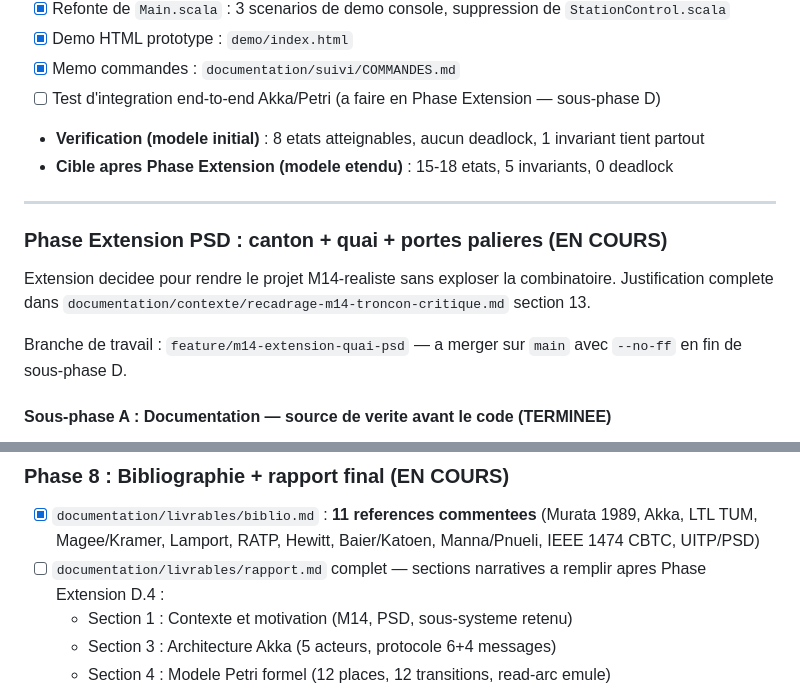
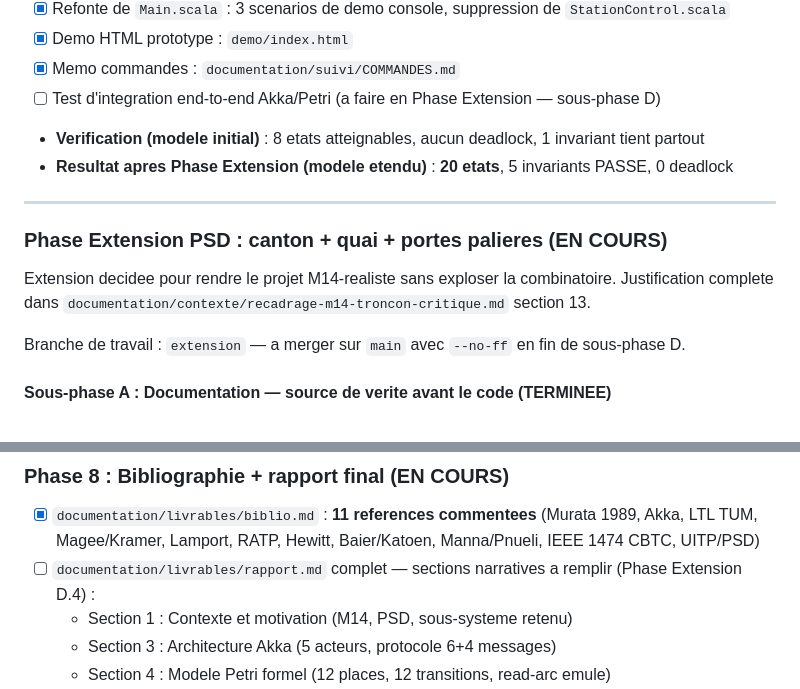
Before and after one commit to MonsieurNikko/CriticalSystemModel, a Markdown page: documentation/suivi/PLAN.md, 2 parts joined by grey strips. Rendered like a GitHub page.

```diff
--- a/documentation/suivi/PLAN.md
+++ b/documentation/suivi/PLAN.md
@@ -138,7 +138,7 @@ Hors coeur (mentionnes "extensions futures" dans le rapport, pas implementes) :
 - [x] Memo commandes : `documentation/suivi/COMMANDES.md`
 - [ ] Test d'integration end-to-end Akka/Petri (a faire en Phase Extension — sous-phase D)
 - **Verification (modele initial)** : 8 etats atteignables, aucun deadlock, 1 invariant tient partout
-- **Cible apres Phase Extension (modele etendu)** : 15-18 etats, 5 invariants, 0 deadlock
+- **Resultat apres Phase Extension (modele etendu)** : **20 etats**, 5 invariants PASSE, 0 deadlock
 
 ---
 
@@ -146,7 +146,7 @@ Hors coeur (mentionnes "extensions futures" dans le rapport, pas implementes) :
 
 Extension decidee pour rendre le projet M14-realiste sans exploser la combinatoire. Justification complete dans `documentation/contexte/recadrage-m14-troncon-critique.md` section 13.
 
-Branche de travail : `feature/m14-extension-quai-psd` — a merger sur `main` avec `--no-ff` en fin de sous-phase D.
+Branche de travail : `extension` — a merger sur `main` avec `--no-ff` en fin de sous-phase D.
 
 #### Sous-phase A : Documentation — source de verite avant le code (TERMINEE)
 
@@ -215,7 +215,7 @@ Ordre d'implementation impose : Protocol -> QuaiController -> Train -> Gestionna
 ### Phase 8 : Bibliographie + rapport final (EN COURS)
 
 - [x] `documentation/livrables/biblio.md` : **11 references commentees** (Murata 1989, Akka, LTL TUM, Magee/Kramer, Lamport, RATP, Hewitt, Baier/Katoen, Manna/Pnueli, IEEE 1474 CBTC, UITP/PSD)
-- [ ] `documentation/livrables/rapport.md` complet — sections narratives a remplir apres Phase Extension D.4 :
+- [ ] `documentation/livrables/rapport.md` complet — sections narratives a remplir (Phase Extension D.4) :
   - Section 1 : Contexte et motivation (M14, PSD, sous-systeme retenu)
   - Section 3 : Architecture Akka (5 acteurs, protocole 6+4 messages)
   - Section 4 : Modele Petri formel (12 places, 12 transitions, read-arc emule)
```
Also changed, not shown: other parts of documentation/suivi/PLAN.md (+27 -27 lines), documentation/suivi/historique.md (+46 -0 lines).
